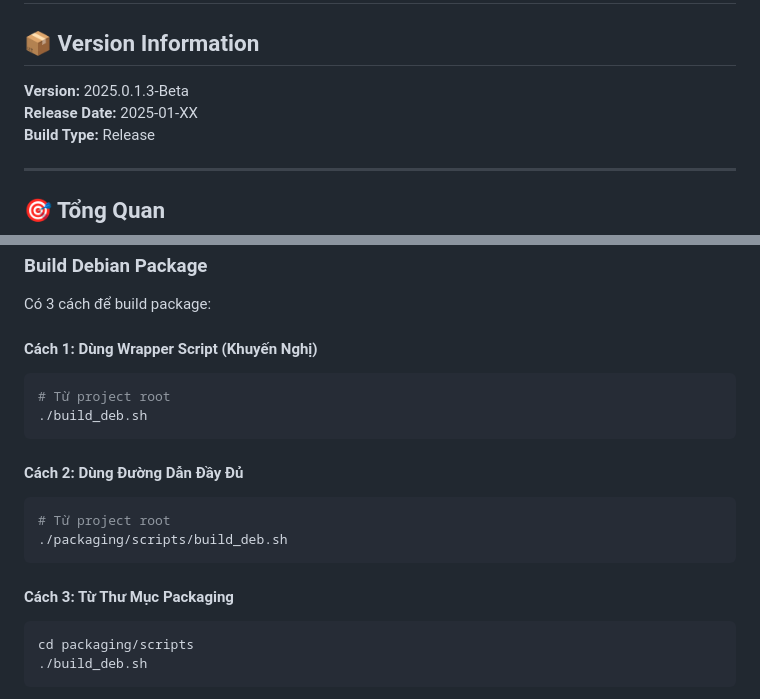
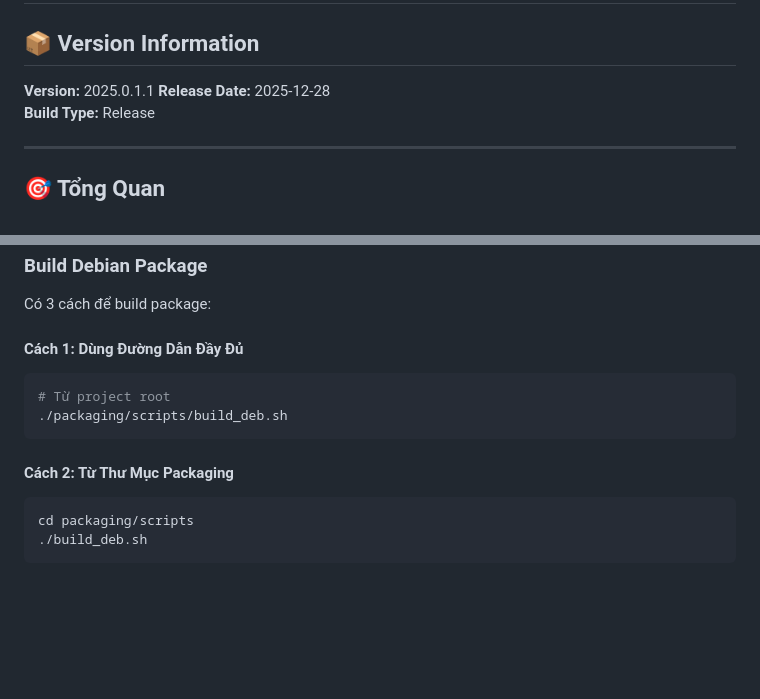
Before and after one commit to cvedix/edge_ai_api, a Markdown page: ReleaseNotes.md, 2 parts joined by grey strips. Rendered like a GitHub page; blank space fills up the shorter version.

Commit message:
update release note

````diff
--- a/ReleaseNotes.md
+++ b/ReleaseNotes.md
@@ -2,8 +2,8 @@
 
 ## 📦 Version Information
 
-**Version:** 2025.0.1.3-Beta
-**Release Date:** 2025-01-XX
+**Version:** 2025.0.1.1
+**Release Date:** 2025-12-28
 **Build Type:** Release
 
 ---
@@ -212,21 +212,14 @@ sudo apt-get install -y \
 
 Có 3 cách để build package:
 
-#### Cách 1: Dùng Wrapper Script (Khuyến Nghị)
-
-```bash
-# Từ project root
-./build_deb.sh
-```
-
-#### Cách 2: Dùng Đường Dẫn Đầy Đủ
+#### Cách 1: Dùng Đường Dẫn Đầy Đủ
 
 ```bash
 # Từ project root
 ./packaging/scripts/build_deb.sh
 ```
 
-#### Cách 3: Từ Thư Mục Packaging
+#### Cách 2: Từ Thư Mục Packaging
 
 ```bash
 cd packaging/scripts
````
